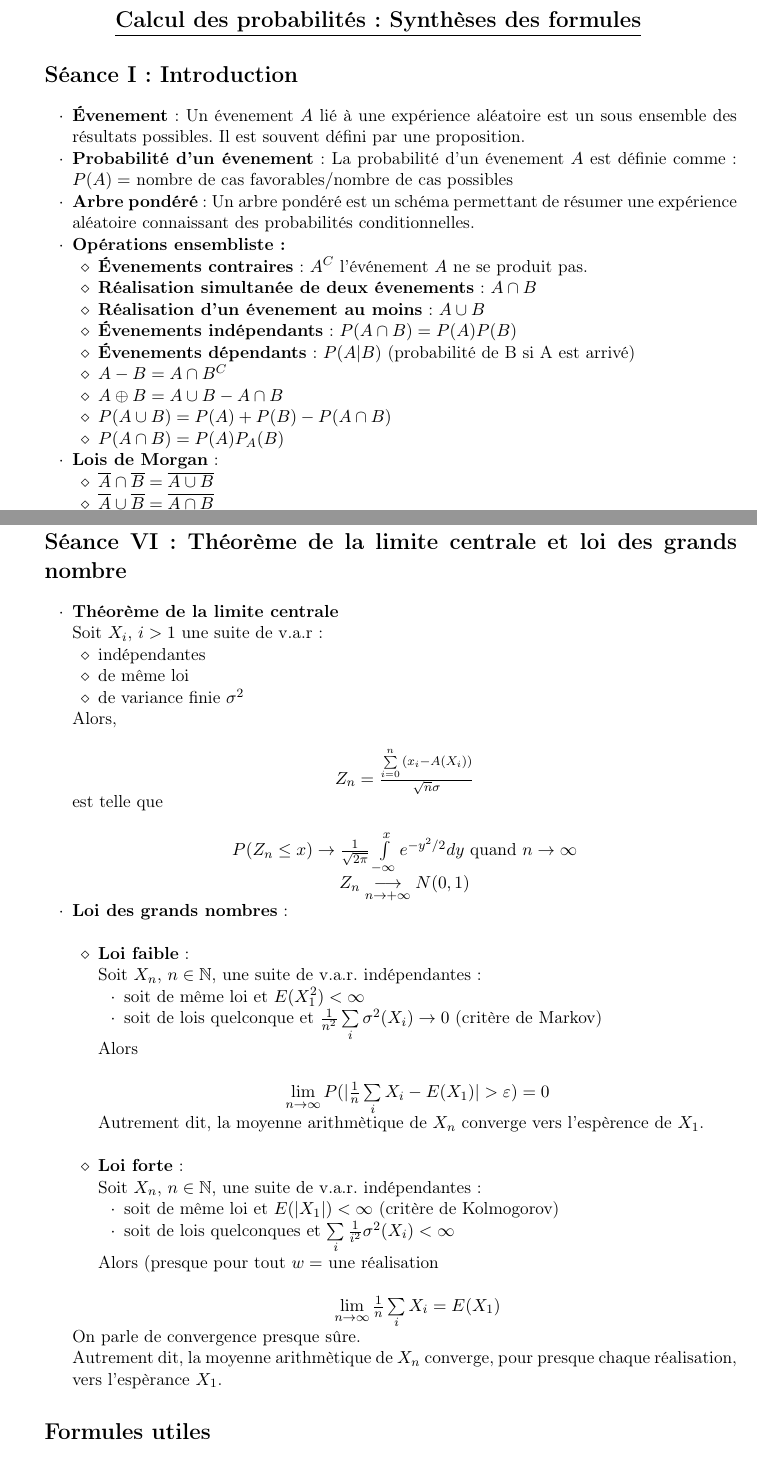
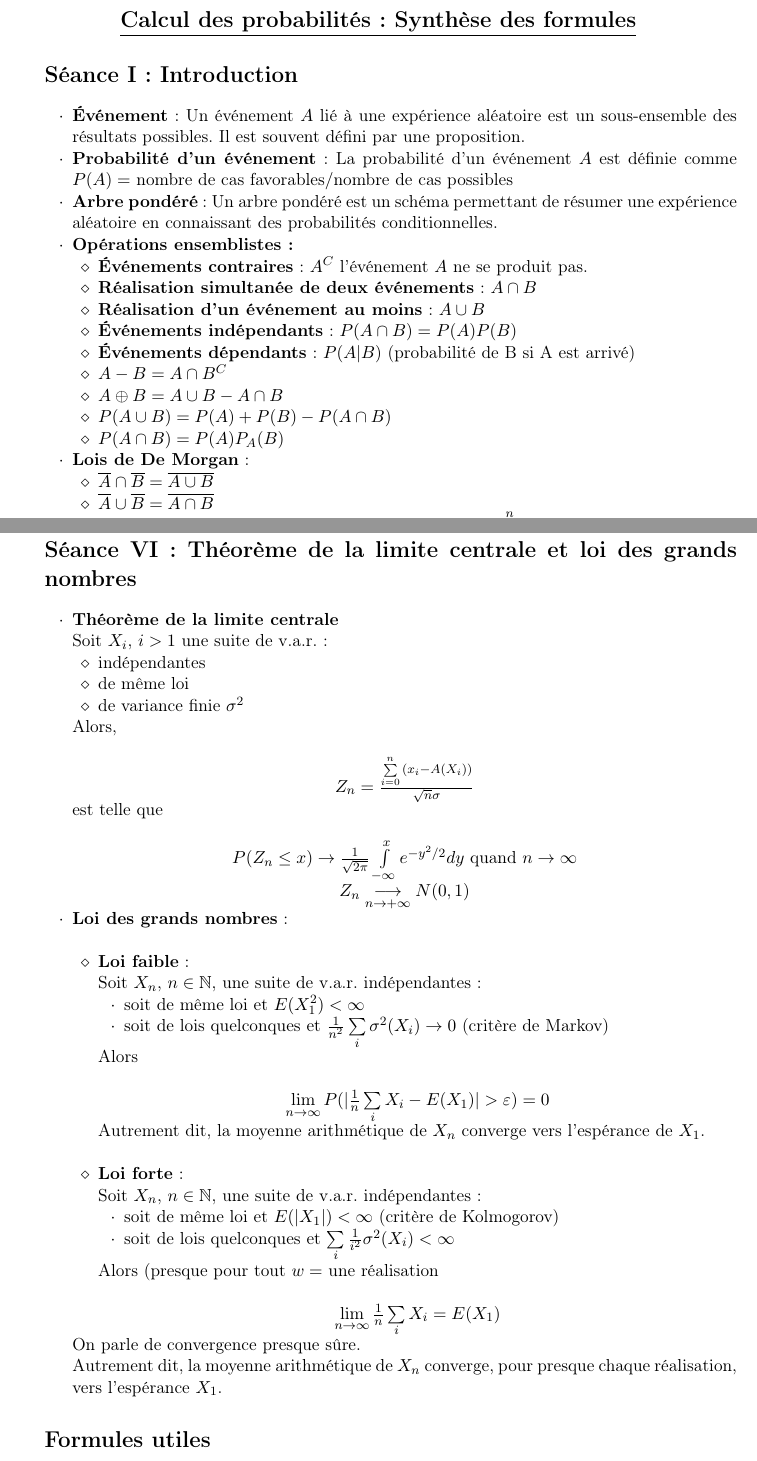
Before and after one commit to UMonsIT/synthese-calcul-de-probabilites, a LaTeX document (Synthese.tex): two parts of pages 1 and 3 of 4, joined at a grey line, cut so that both start at the same text. Compiled offline with pdfLaTeX.

Commit message:
Orthographe

```diff
--- a/Synthese.tex
+++ b/Synthese.tex
@@ -28,32 +28,30 @@
 \renewcommand{\labelitemii}{$\diamond$}
 \renewcommand{\labelitemiii}{$\cdot$}
 \begin{Large}\begin{center}
-   \underline{\textbf{Calcul des probabilités :  Synthèses des formules}}
+   \underline{\textbf{Calcul des probabilités : Synthèse des formules}}
 \end{center}\end{Large}
 
 %%%%%
-\section{Séance I: Introduction}
+\section{Séance I : Introduction}
 \begin{itemize}
-	\item \textbf{Évenement}: Un évenement $A$ lié à une expérience aléatoire est un sous ensemble des résultats possibles. Il est souvent défini par une proposition.
-	\item \textbf{Probabilité d'un évenement}: La probabilité d'un évenement $A$ est définie comme: $P(A)=$ nombre de cas favorables$/$nombre de cas possibles
-	\item \textbf{Arbre pondéré}: Un arbre pondéré est un schéma permettant de résumer une expérience aléatoire connaissant des probabilités conditionnelles.
-	\item \textbf{Opérations ensembliste:}
+	\item \textbf{Événement} : Un événement $A$ lié à une expérience aléatoire est un sous-ensemble des résultats possibles. Il est souvent défini par une proposition.
+	\item \textbf{Probabilité d'un événement} : La probabilité d'un événement $A$ est définie comme $P(A)=$ nombre de cas favorables$/$nombre de cas possibles
+	\item \textbf{Arbre pondéré} : Un arbre pondéré est un schéma permettant de résumer une expérience aléatoire en connaissant des probabilités conditionnelles.
+	\item \textbf{Opérations ensemblistes :}
 		\begin{itemize}
-			\item \textbf{Évenements contraires}: $A^C$ l'événement $A$ ne se produit pas.
-			\item \textbf{Réalisation simultanée de deux évenements}: $A \cap B$
-			\item \textbf{Réalisation d'un évenement au moins}: $A \cup B$
-			\item \textbf{Évenements indépendants}: $P(A \cap B) = P(A) P(B)$
-			\item \textbf{Évenements dépendants}: $P(A|B)$ (probabilité de B si A est arrivé)
+			\item \textbf{Événements contraires} : $A^C$ l'événement $A$ ne se produit pas.
+			\item \textbf{Réalisation simultanée de deux événements} : $A \cap B$
+			\item \textbf{Réalisation d'un événement au moins} : $A \cup B$
+			\item \textbf{Événements indépendants} : $P(A \cap B) = P(A) P(B)$
+			\item \textbf{Événements dépendants} : $P(A|B)$ (probabilité de B si A est arrivé)
 			\item $A - B = A \cap B^C$
 			\item $A \oplus B = A \cup B - A \cap B$
 			\item $P(A \cup B) = P(A)+P(B)-P(A \cap B)$
 			\item $P(A \cap B) = P(A)P_A(B)$
 		\end{itemize}
-	\item \textbf{Lois de Morgan}:
+	\item \textbf{Lois de De Morgan} :
 		\begin{itemize}
 			\item $\overline{A} \cap \overline{B} = \overline{A \cup B}$
 			\item $\overline{A} \cup \overline{B} = \overline{A \cap B}$
 		\end{itemize}
-	\item \textbf{Éspérance mathématique (ou moyenne)}: $E(X)=\sum\limits_{i=1}^{n}{x_ip_i}$
-	\item \textbf{Variance}: $V(X)=\sum\limits_{i=1}^{n}{(x_i-\bar{X})^2p_i}$ où $\bar{X} = E(X)$
-	\item \textbf{Écart-type}: $\sigma(X) = \sqrt{V(X)}$
+	\item \textbf{Espérance mathématique (ou moyenne)} : $E(X)=\sum\limits_{i=1}^{n}{x_ip_i}$
@@ -122,10 +122,10 @@
 
 \newpage
 %%%%%
-\section{Séance VI: Théorème de la limite centrale et loi des grands nombre}
+\section{Séance VI : Théorème de la limite centrale et loi des grands nombres}
 \begin{itemize}
 	\item \textbf{Théorème de la limite centrale} \\
-	Soit $X_i$, $i>1$ une suite de v.a.r:
+	Soit $X_i$, $i>1$ une suite de v.a.r. :
 	\begin{itemize}
 		\item indépendantes
 		\item de même loi
@@ -140,21 +140,21 @@
 	$P(Z_n \le x) \rightarrow \frac{1}{\sqrt{2\pi}}\int\limits_{-\infty}^{x}{e^{-y^2/2}dy}$ quand $n\rightarrow \infty$\\
 	$Z_n \underset{n\to+\infty}{\longrightarrow} N(0,1)$
 	\end{center}
-	\item \textbf{Loi des grands nombres}: \\
+	\item \textbf{Loi des grands nombres} : \\
 	\begin{itemize}
-		\item \textbf{Loi faible}:\\
-		Soit $X_n$, $n \in \mathbb{N}$, une suite de v.a.r. indépendantes:
+		\item \textbf{Loi faible} :\\
+		Soit $X_n$, $n \in \mathbb{N}$, une suite de v.a.r. indépendantes :
 		\begin{itemize}
 			\item soit de même loi et $E(X_1^2) < \infty$
-			\item soit de lois quelconque et $\frac{1}{n^2}\sum\limits_{i}{\sigma^2(X_i) \rightarrow 0}$ (critère de Markov)
+			\item soit de lois quelconques et $\frac{1}{n^2}\sum\limits_{i}{\sigma^2(X_i) \rightarrow 0}$ (critère de Markov)
 		\end{itemize}
 		Alors\\
 		\begin{center}
 		$\lim\limits_{n\rightarrow \infty}{P(|\frac{1}{n}\sum\limits_{i}{X_i}-E(X_1)|>\varepsilon)} = 0$\\
 		\end{center}
-		Autrement dit, la moyenne arithmètique de $X_n$ converge vers l'espèrence de $X_1$.\\
-		\item \textbf{Loi forte}:\\
-		Soit $X_n$, $n \in \mathbb{N}$, une suite de v.a.r. indépendantes:
+		Autrement dit, la moyenne arithmétique de $X_n$ converge vers l'espérance de $X_1$.\\
+		\item \textbf{Loi forte} :\\
+		Soit $X_n$, $n \in \mathbb{N}$, une suite de v.a.r. indépendantes :
 		\begin{itemize}
 			\item soit de même loi et $E(|X_1|) < \infty$ (critère de Kolmogorov)
 			\item soit de lois quelconques et $\sum\limits_{i}{}\frac{1}{i^2}\sigma^2(X_i) < \infty$
```
Also changed, not shown: Synthese.tex (38 more changed lines).
